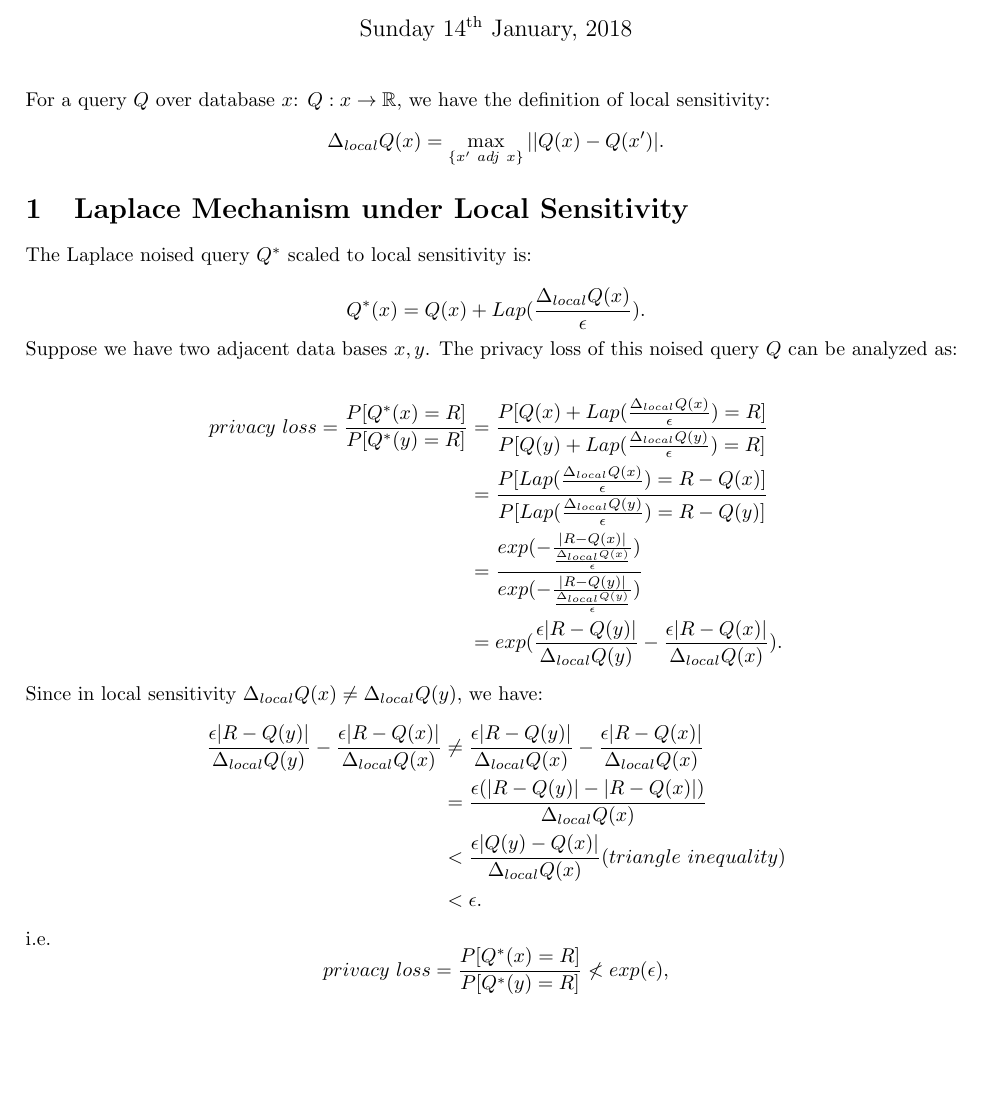
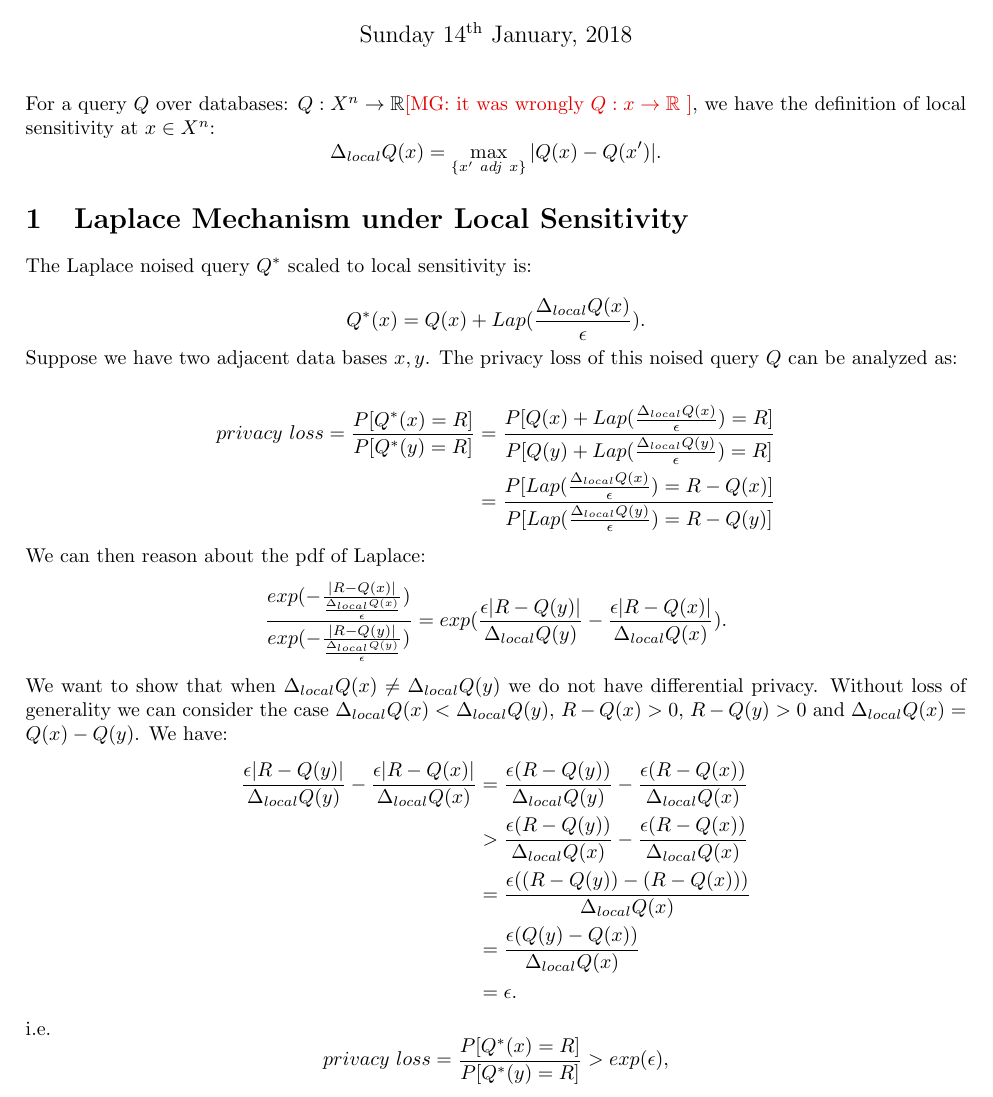
Before and after one commit to JiawenUB/DP-Bayesian-Inference, a LaTeX document (LSnon-privateProof.tex): part of the page before the commit and part of page 1 of 2 after it, cut so that both start at the same text, the shorter picture padded with empty space. Compiled offline with pdfLaTeX.

Commit message:
pass over the proof

```diff
--- a/LSnon-privateProof.tex
+++ b/LSnon-privateProof.tex
@@ -31,6 +31,7 @@
 \usepackage{datetime}
 \usepackage[usenames, dvipsnames]{color}
 \setlength\parindent{0pt} % Removes all indentation from paragraphs
+\newcommand{\mg}[1]{\textcolor[rgb]{.90,0.00,0.00}{[MG: #1]}}
 
 \renewcommand{\labelenumi}{\alph{enumi}.} % Make numbering in the enumerate environment by letter rather than number (e.g. section 6)
 
@@ -71,9 +72,11 @@
 %	SECTION 1
 %----------------------------------------------------------------------------------------
 
-For a query $Q$ over database $x$: $Q: x \rightarrow \mathbb{R}$, we have the definition of local sensitivity:
+For a query $Q$ over databases: $Q: X^n \rightarrow \mathbb{R}$\mg{it
+was wrongly $Q: x \rightarrow \mathbb{R}$ }, we
+have the definition of local sensitivity at $x\in X^n$:
 \begin{equation*}
-\Delta_{local} Q(x) = \max_{\{x'\ adj\ x\}}| |Q(x)- Q(x')|.
+\Delta_{local} Q(x) = \max_{\{x'\ adj\ x\}}| Q(x)- Q(x')|.
 \end{equation*}
 
 \section{Laplace Mechanism under Local Sensitivity}
@@ -91,17 +94,26 @@ Suppose we have two adjacent data bases $x,y$. The privacy loss of this noised q
 privacy\ loss = \frac{P[Q^{*}(x) = R]}{P[Q^{*}(y) = R]}
 & = \frac{P[Q(x) + Lap(\frac{\Delta_{local} Q(x)}{\epsilon}) = R]}{P[Q(y) + Lap(\frac{\Delta_{local} Q(y)}{\epsilon}) = R]}\\
 & = \frac{P[Lap(\frac{\Delta_{local} Q(x)}{\epsilon}) = R - Q(x)]}{P[Lap(\frac{\Delta_{local} Q(y)}{\epsilon}) = R - Q(y)]}\\
-& = \frac{exp(-\frac{|R - Q(x)|}{\frac{\Delta_{local} Q(x)}{\epsilon}})}{exp(-\frac{|R - Q(y)|}{\frac{\Delta_{local} Q(y)}{\epsilon}})}\\
+\end{split}
+\end{equation*}
+We can then reason about the pdf of Laplace:
+\begin{equation*}
+\begin{split}
+\frac{exp(-\frac{|R - Q(x)|}{\frac{\Delta_{local} Q(x)}{\epsilon}})}{exp(-\frac{|R - Q(y)|}{\frac{\Delta_{local} Q(y)}{\epsilon}})}
 & = exp(\frac{\epsilon |R - Q(y)|}{\Delta_{local} Q(y)} - \frac{\epsilon |R - Q(x)|}{\Delta_{local} Q(x)}).
 \end{split}
 \end{equation*}
 
-Since in local sensitivity $\Delta_{local} Q(x) \neq \Delta_{local} Q(y) $, we have:
+We want to show that when $\Delta_{local} Q(x) \neq \Delta_{local}
+Q(y) $ we do not have differential privacy. Without loss of generality
+we can consider the case $\Delta_{local} Q(x) < \Delta_{local}
+Q(y)$, $R -Q(x)>0$, $R - Q(y)>0$ and $\Delta_{local} Q(x)=Q(x)-Q(y)$. We have:
 \begin{equation*}
 \begin{split}
 \frac{\epsilon |R - Q(y)|}{\Delta_{local} Q(y)} - \frac{\epsilon |R - Q(x)|}{\Delta_{local} Q(x)}
-& \neq \frac{\epsilon |R - Q(y)|}{\Delta_{local} Q(x)} - \frac{\epsilon |R - Q(x)|}{\Delta_{local} Q(x)} \\
-& = \frac{\epsilon(|R - Q(y)| - |R - Q(x)|)}{\Delta_{local} Q(x)}\\
+& = \frac{\epsilon (R - Q(y))}{\Delta_{local} Q(y)} - \frac{\epsilon (R - Q(x))}{\Delta_{local} Q(x)}\\
+& > \frac{\epsilon (R - Q(y))}{\Delta_{local} Q(x)} - \frac{\epsilon (R - Q(x))}{\Delta_{local} Q(x)} \\
+& = \frac{\epsilon((R - Q(y)) - (R - Q(x)))}{\Delta_{local} Q(x)}\\
 % \end{split}
 % \end{equation*}
 % According to the triangle inequality,
@@ -109,15 +121,15 @@ Since in local sensitivity $\Delta_{local} Q(x) \neq \Delta_{local} Q(y) $, we h
 % \begin{split}
 % \frac{\epsilon|Q(y) - Q(x)|}{\Delta_{local} Q(x)}
 % & > \frac{\epsilon(|R - Q(y)| - |R - Q(x)|)}{\Delta_{local} Q(x)}
-& < \frac{\epsilon|Q(y) - Q(x)|}{\Delta_{local} Q(x)} (triangle\ inequality) \\
+& = \frac{\epsilon(Q(y) - Q(x))}{\Delta_{local} Q(x)} \\
 % \epsilon & >\frac{\epsilon(|R - Q(y)| - |R - Q(x)|)}{\Delta_{local} Q(x)} >
-& < \epsilon.
+& = \epsilon.
 \end{split}
 \end{equation*}
 
 i.e.
 \begin{equation*}
-privacy\ loss = \frac{P[Q^{*}(x) = R]}{P[Q^{*}(y) = R]} \nless exp(\epsilon),
+privacy\ loss = \frac{P[Q^{*}(x) = R]}{P[Q^{*}(y) = R]} > exp(\epsilon),
 \end{equation*}
 % $privacy\ loss = \frac{P[Q^{*}(x) = R]}{P[Q^{*}(y) = R]} < exp(\epsilon)$ is untenable.
 
```
